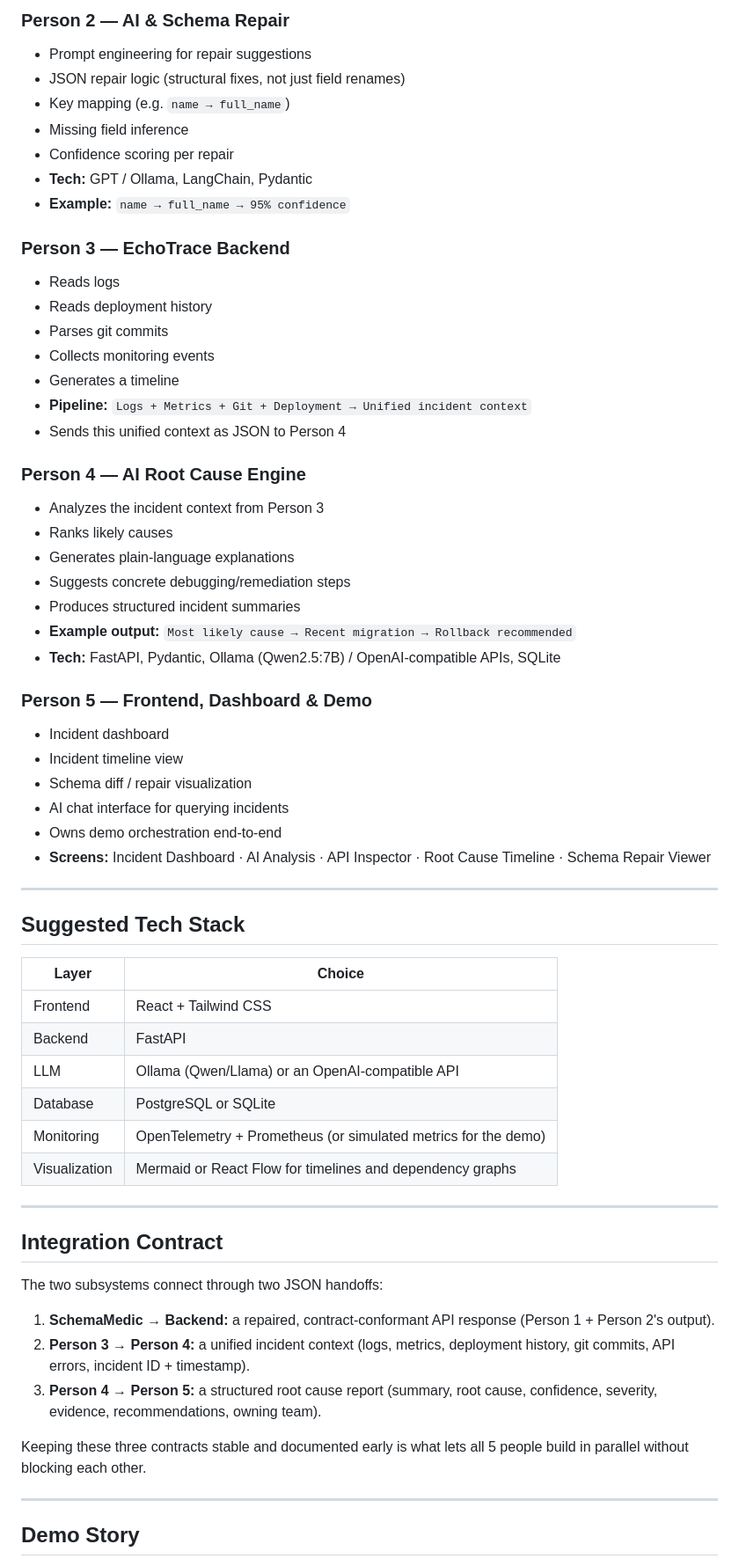
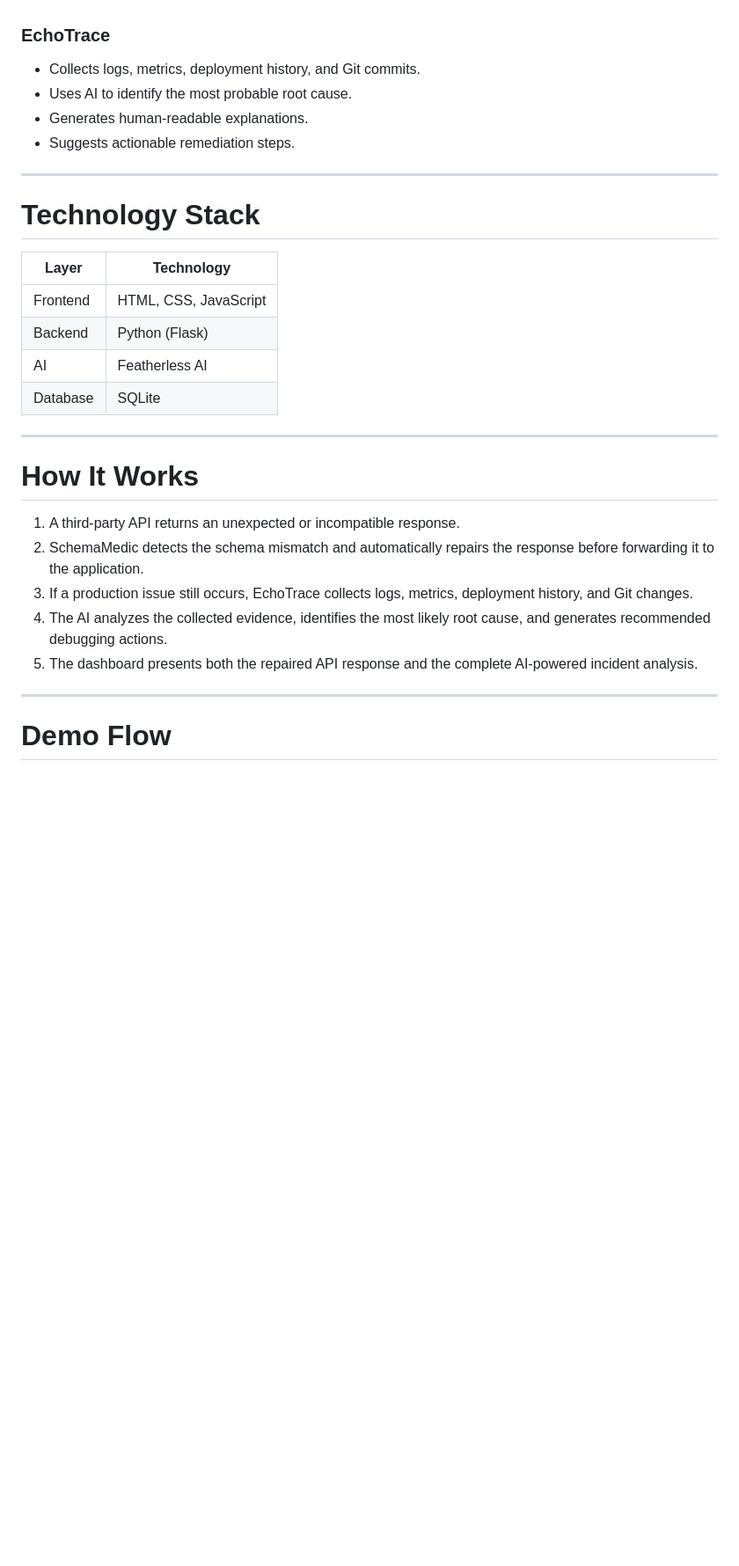
Before and after one commit to 24f3003432/quantum, a Markdown page: README.md, the part around one of its changes. Shown at 88% size. Rendered like a GitHub page; blank space fills up the shorter version.

Commit message:
Update README.md file
Improved project and solution overview

```diff
--- a/README.md
+++ b/README.md
@@ -75,70 +67,32 @@ request path, EchoTrace explains what happens after something still fails.
 
-### Person 2 — AI & Schema Repair
-- Prompt engineering for repair suggestions
-- JSON repair logic (structural fixes, not just field renames)
-- Key mapping (e.g. `name → full_name`)
-- Missing field inference
-- Confidence scoring per repair
-- **Tech:** GPT / Ollama, LangChain, Pydantic
-- **Example:** `name → full_name → 95% confidence`
-
-### Person 3 — EchoTrace Backend
-- Reads logs
-- Reads deployment history
-- Parses git commits
-- Collects monitoring events
-- Generates a timeline
-- **Pipeline:** `Logs + Metrics + Git + Deployment → Unified incident context`
-- Sends this unified context as JSON to Person 4
-
-### Person 4 — AI Root Cause Engine
-- Analyzes the incident context from Person 3
-- Ranks likely causes
-- Generates plain-language explanations
-- Suggests concrete debugging/remediation steps
-- Produces structured incident summaries
-- **Example output:** `Most likely cause → Recent migration → Rollback recommended`
-- **Tech:** FastAPI, Pydantic, Ollama (Qwen2.5:7B) / OpenAI-compatible APIs, SQLite
-
-### Person 5 — Frontend, Dashboard & Demo
-- Incident dashboard
-- Incident timeline view
-- Schema diff / repair visualization
-- AI chat interface for querying incidents
-- Owns demo orchestration end-to-end
-- **Screens:** Incident Dashboard · AI Analysis · API Inspector · Root Cause
-  Timeline · Schema Repair Viewer
+### EchoTrace
+- Collects logs, metrics, deployment history, and Git commits.
+- Uses AI to identify the most probable root cause.
+- Generates human-readable explanations.
+- Suggests actionable remediation steps.
 
 ---
 
-## Suggested Tech Stack
+# Technology Stack
 
-| Layer | Choice |
-|---|---|
-| Frontend | React + Tailwind CSS |
-| Backend | FastAPI |
-| LLM | Ollama (Qwen/Llama) or an OpenAI-compatible API |
-| Database | PostgreSQL or SQLite |
-| Monitoring | OpenTelemetry + Prometheus (or simulated metrics for the demo) |
-| Visualization | Mermaid or React Flow for timelines and dependency graphs |
+| Layer | Technology |
+|-------|------------|
+| Frontend | HTML, CSS, JavaScript |
+| Backend | Python (Flask) |
+| AI | Featherless AI |
+| Database | SQLite |
 
 ---
 
-## Integration Contract
+# How It Works
 
-The two subsystems connect through two JSON handoffs:
-
-1. **SchemaMedic → Backend:** a repaired, contract-conformant API response
-   (Person 1 + Person 2's output).
-2. **Person 3 → Person 4:** a unified incident context (logs, metrics,
-   deployment history, git commits, API errors, incident ID + timestamp).
-3. **Person 4 → Person 5:** a structured root cause report (summary,
-   root cause, confidence, severity, evidence, recommendations, owning team).
-
-Keeping these three contracts stable and documented early is what lets all
-5 people build in parallel without blocking each other.
+1. A third-party API returns an unexpected or incompatible response.
+2. SchemaMedic detects the schema mismatch and automatically repairs the response before forwarding it to the application.
+3. If a production issue still occurs, EchoTrace collects logs, metrics, deployment history, and Git changes.
+4. The AI analyzes the collected evidence, identifies the most likely root cause, and generates recommended debugging actions.
+5. The dashboard presents both the repaired API response and the complete AI-powered incident analysis.
 
 ---
 
-## Demo Story
+# Demo Flow
 
```
Also changed, not shown: other parts of README.md (+45 -85 lines).
